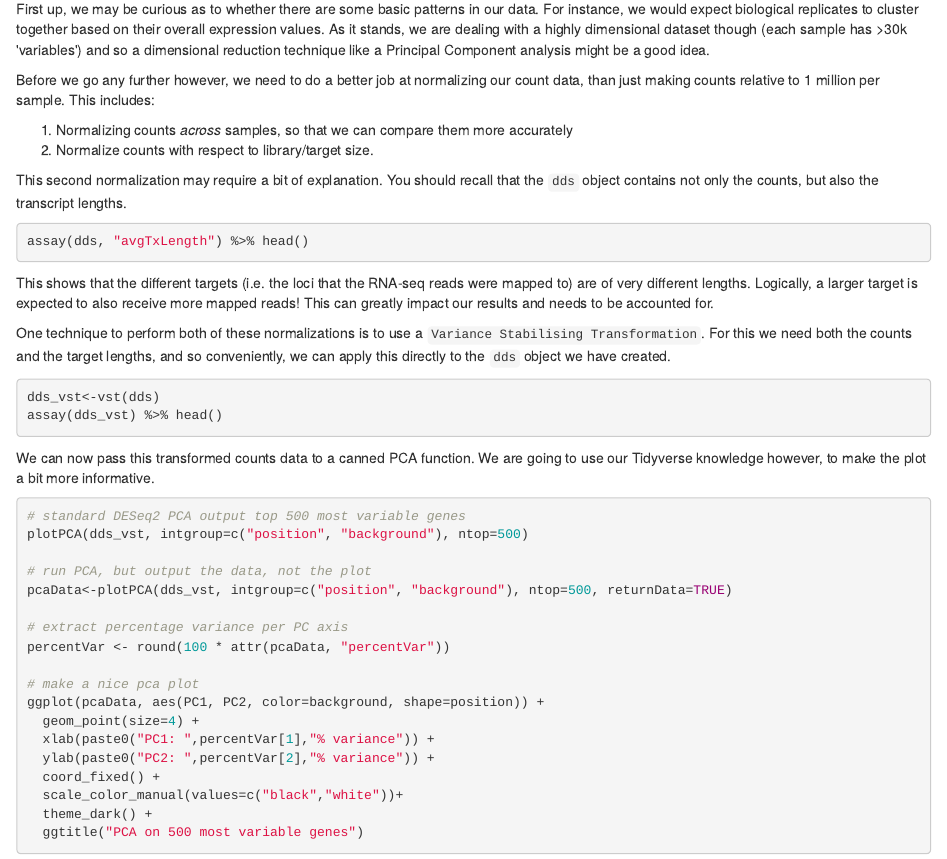
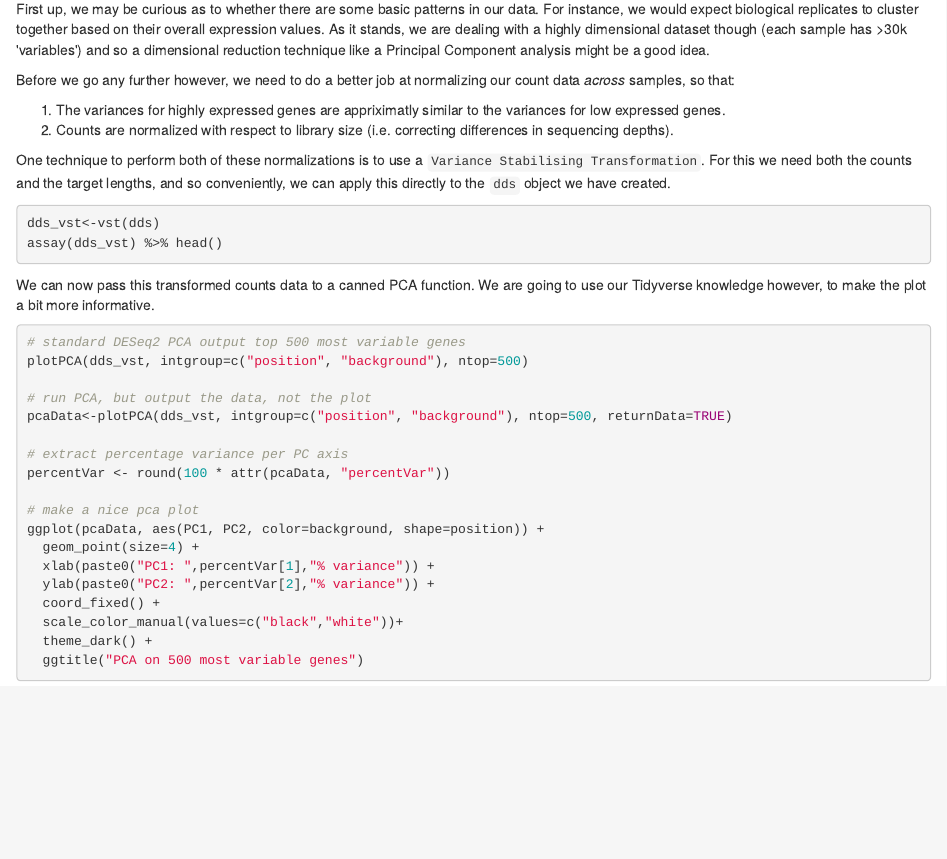
Before and after one commit to hcliedtke/UAM_NewTech, an R Markdown document (exercises/02_deg.Rmd): the page in a window 1100 px wide, from 3360 px down. The pictures show the output file exercises/02_deg.html that the author committed with the source, opened offline.

Commit message:
update vst definition

````diff
--- a/exercises/02_deg.Rmd
+++ b/exercises/02_deg.Rmd
@@ -208,18 +208,10 @@ dds
 
 First up, we may be curious as to whether there are some basic patterns in our data. For instance, we would expect biological replicates to cluster together based on their overall expression values. As it stands, we are dealing with a highly dimensional dataset though (each sample has >30k 'variables') and so a dimensional reduction technique like a Principal Component analysis might be a good idea.
 
-Before we go any further however, we need to do a better job at normalizing our count data, than just making counts relative to 1 million per sample. This includes:
+Before we go any further however, we need to do a better job at normalizing our count data *across* samples, so that:
 
-1.  Normalizing counts *across* samples, so that we can compare them more accurately
-2.  Normalize counts with respect to library/target size.
-
-This second normalization may require a bit of explanation. You should recall that the `dds` object contains not only the counts, but also the transcript lengths.
-
-```{r}
-assay(dds, "avgTxLength") %>% head()
-```
-
-This shows that the different targets (i.e. the loci that the RNA-seq reads were mapped to) are of very different lengths. Logically, a larger target is expected to also receive more mapped reads! This can greatly impact our results and needs to be accounted for.
+1.  The variances for highly expressed genes are appriximatly similar to the variances for low expressed genes.
+2.  Counts are normalized with respect to library size (i.e. correcting differences in sequencing depths).
 
 One technique to perform both of these normalizations is to use a `Variance Stabilising Transformation`. For this we need both the counts and the target lengths, and so conveniently, we can apply this directly to the `dds` object we have created.
 
````
Also changed, not shown: exercises/02_deg.html, 2 other files.
